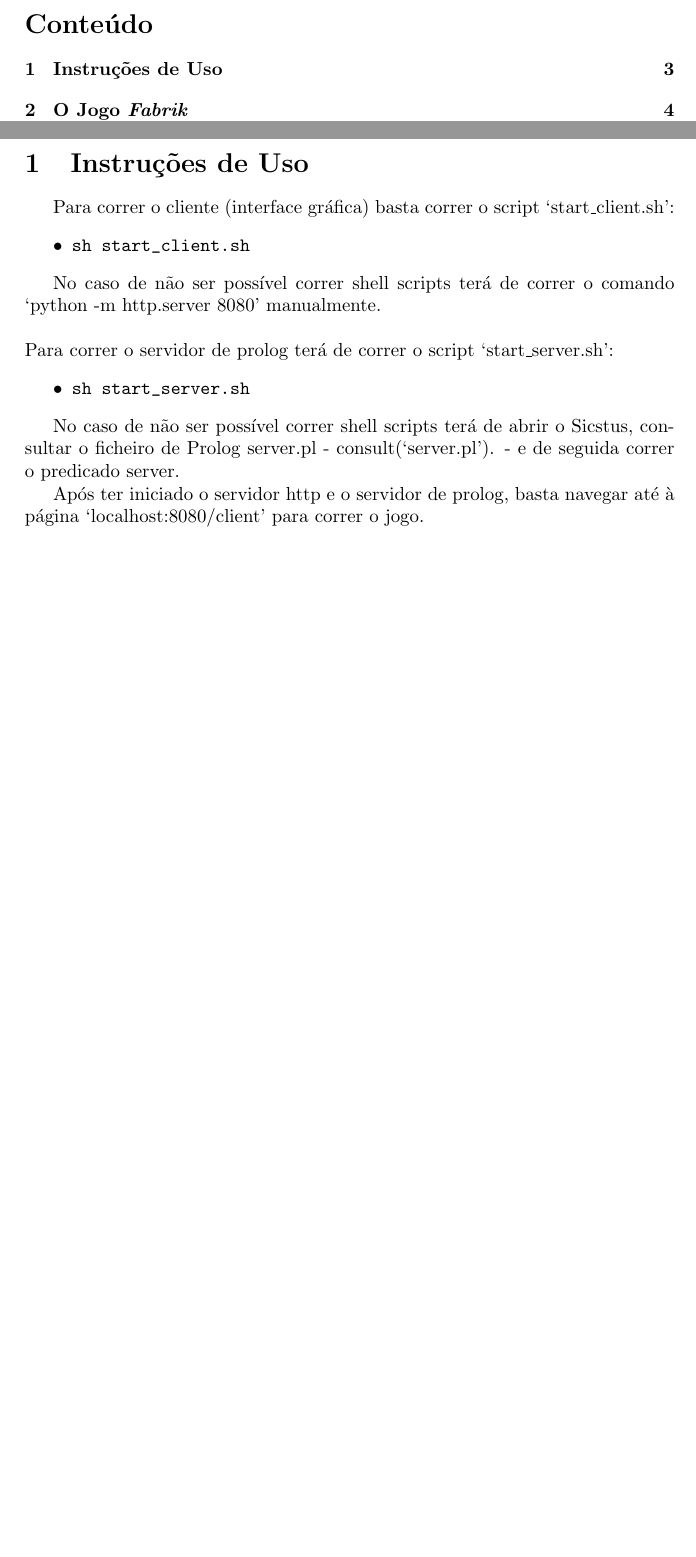
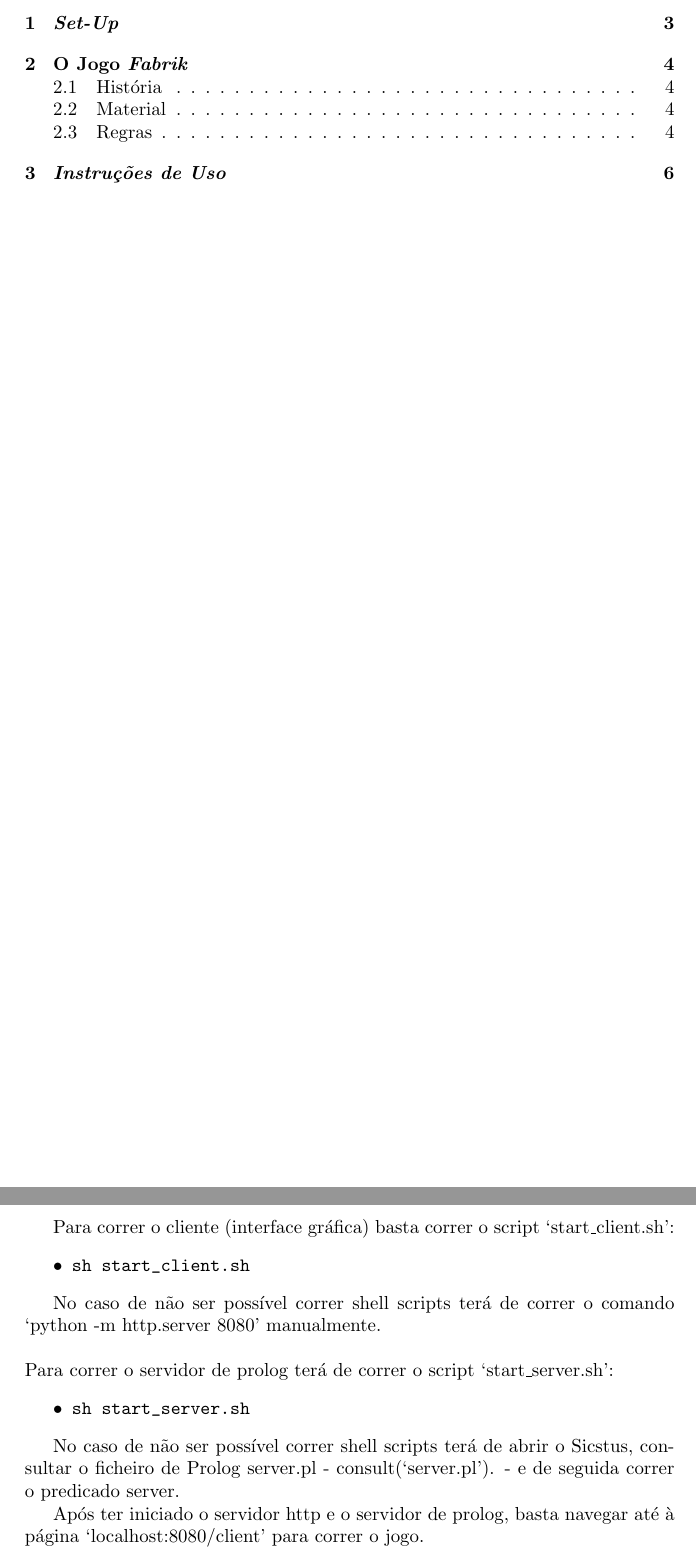
Before and after one commit to AndreFCruz/feup-laig, a LaTeX document (TP3_Report/laig_tp3.tex): two parts of pages 2 and 3 of 5 before the commit and two parts of pages 2 and 3 of 6 after it, joined at a grey line, cut at the place of the change, the shorter picture padded with empty space. Compiled offline with pdfLaTeX.

```diff
--- a/TP3_Report/laig_tp3.tex
+++ b/TP3_Report/laig_tp3.tex
@@ -75,7 +75,7 @@
 \newpage
 
 %%%%%%%%%%%%%%%%%%%%%%%%%%
-\section{Instruções de Uso}
+\section{\textit{Set-Up}}
 
 Para correr o cliente (interface gráfica) basta correr o script ‘start\_client.sh’:
 \begin{itemize}
```
Also changed, not shown: TP3_Report/laig_tp3.pdf, TP3_Report/laig_tp3.tex (7 more changed lines), 4 other files.
